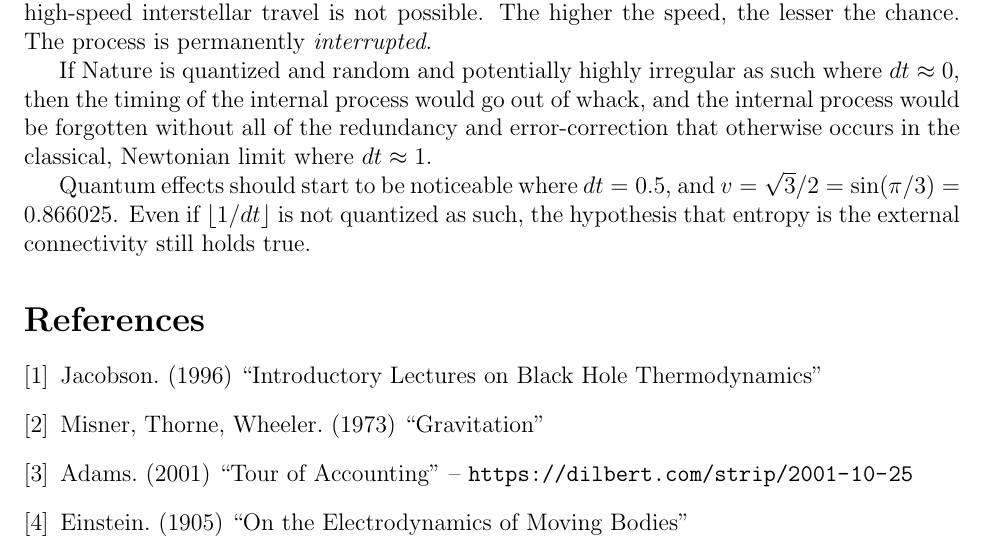
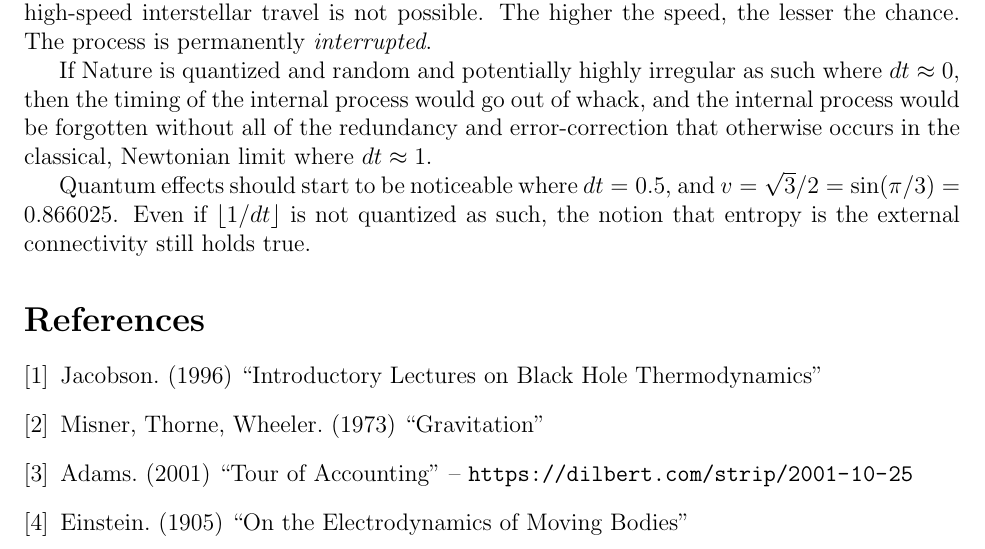
Before and after one commit to sjhalayka/papers, a LaTeX paper (space_travel/bezier_escape.tex): part of page 4 of 4, cut so that both start at the same text. Compiled offline with pdfLaTeX.

Commit message:
Add files via upload

```diff
--- a/space_travel/bezier_escape.tex
+++ b/space_travel/bezier_escape.tex
@@ -161,7 +161,7 @@ The process is permanently \textit{interrupted}.
 If Nature is quantized and random and potentially highly irregular as such where $dt \approx 0$, then the timing of the internal process would go out of whack, and the internal process would be forgotten without all of the redundancy and error-correction that otherwise occurs in the classical, Newtonian limit where $dt \approx 1$.
 
 Quantum effects should start to be noticeable where $dt = 0.5$, and $v = \sqrt{3} / 2 = \sin(\pi/3) = 0.866025$.
-Even if $ \lfloor{1}/{dt} \rfloor$ is not quantized as such, the hypothesis that entropy is the external connectivity still holds true.
+Even if $ \lfloor{1}/{dt} \rfloor$ is not quantized as such, the notion that entropy is the external connectivity still holds true.
 
 
 
```
Also changed, not shown: space_travel/bezier_escape.pdf.
